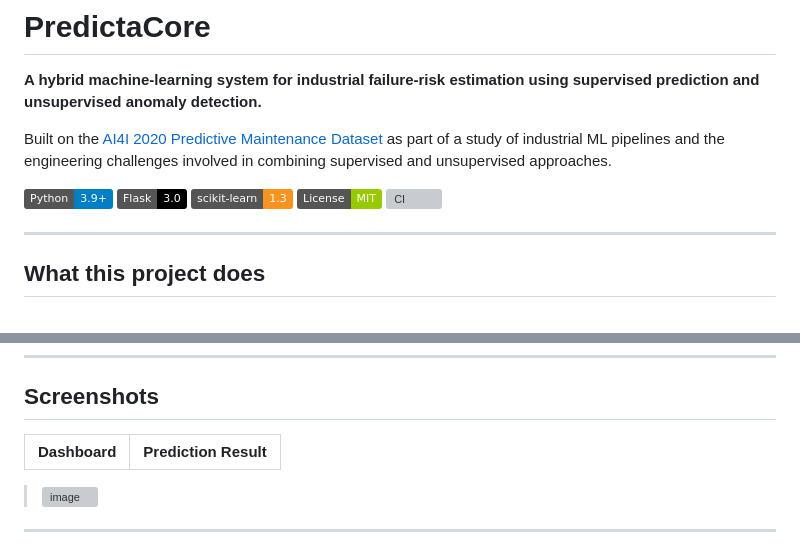
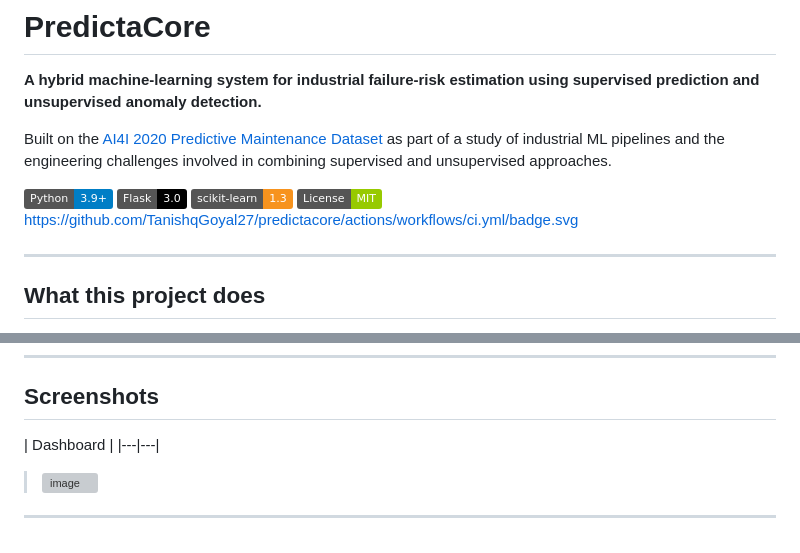
Before and after one commit to TanishqGoyal27/predictacore, a Markdown page: README.md, 2 parts joined by grey strips. Rendered like a GitHub page; badges without logos; grey boxes are pictures that could not be loaded.

Commit message:
Update CI badge link and fix table formatting

```diff
--- a/README.md
+++ b/README.md
@@ -8,7 +8,7 @@ Built on the [AI4I 2020 Predictive Maintenance Dataset](https://archive.ics.uci.
 ![Flask](https://img.shields.io/badge/Flask-3.0-black?logo=flask)
 ![scikit-learn](https://img.shields.io/badge/scikit--learn-1.3-F7931E?logo=scikit-learn&logoColor=white)
 ![License](https://img.shields.io/badge/License-MIT-green)
-![CI](https://github.com/<your-username>/predictacore/actions/workflows/ci.yml/badge.svg)
+https://github.com/TanishqGoyal27/predictacore/actions/workflows/ci.yml/badge.svg
 
 ---
 
@@ -28,7 +28,7 @@ All of this is surfaced through a Flask API and a real-time web dashboard.
 
 ## Screenshots
 
-| Dashboard | Prediction Result |
+| Dashboard |
 |---|---|
 > <img width="1901" height="961" alt="image" src="https://github.com/user-attachments/assets/96177f34-6583-4578-9786-dd86553c82cb" />
 ---
```
